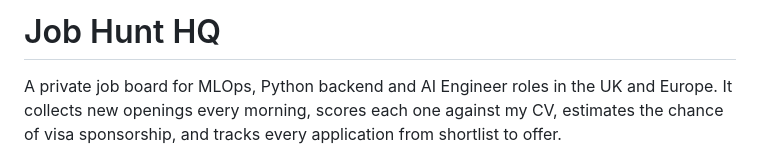
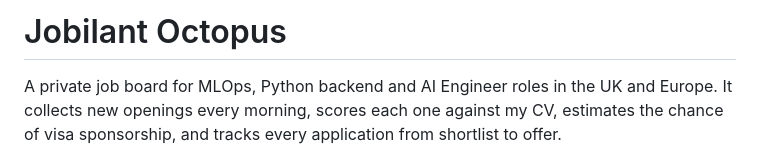
Before and after one commit to mayur-dokras/jobilant-octopus-, a Markdown page: README.md, the part around the change. Rendered like a GitHub page.

Commit message:
Rename project in README
Updated project name from 'Job Hunt HQ' to 'Jobilant Octopus'.

```diff
--- a/README.md
+++ b/README.md
@@ -1,4 +1,4 @@
-# Job Hunt HQ
+# Jobilant Octopus
 
 A private job board for MLOps, Python backend and AI Engineer roles in the UK and Europe.
 It collects new openings every morning, scores each one against my CV, estimates the chance
```
